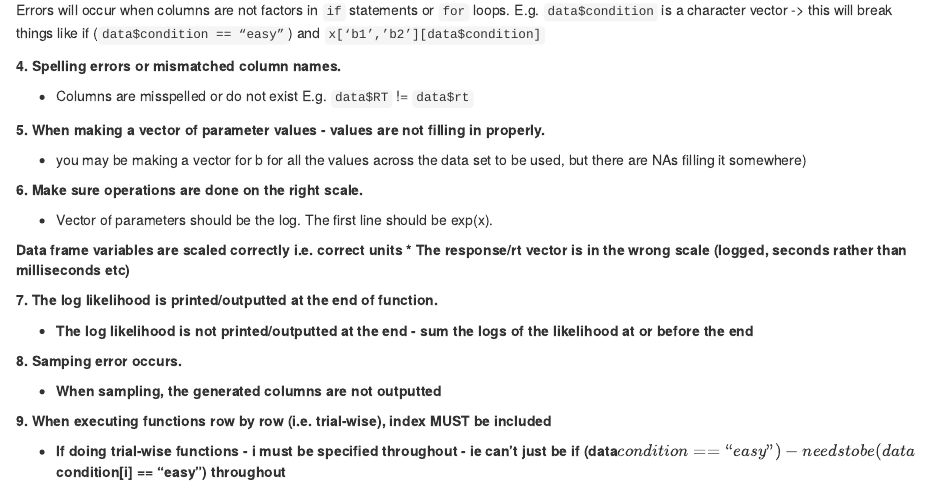
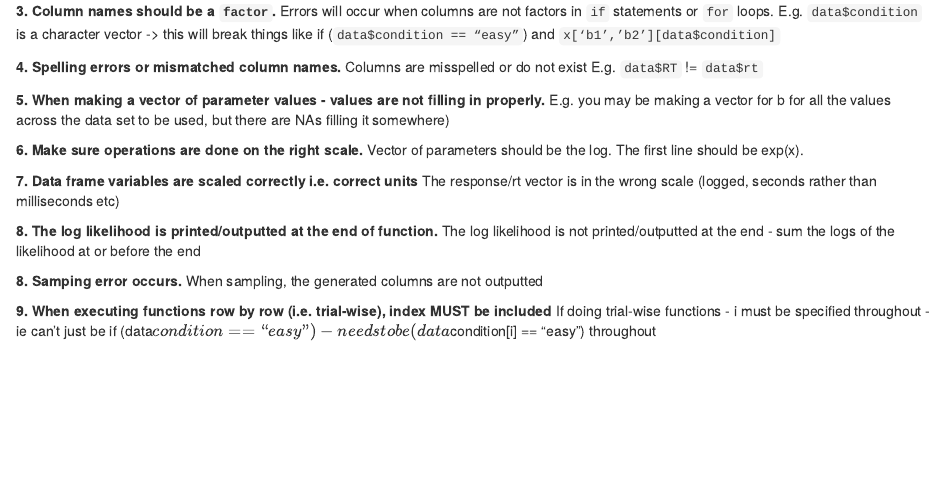
Before and after one commit to university-of-newcastle-research/samplerDoc, an R Markdown document (04-Example3.Rmd): the page in a window 1100 px wide, from 470 px down before the commit and from 420 px down after it. Rendered offline with R 4.5, knitr and Pandoc, with nearby package versions; drawn as R Markdown's standard HTML page in place of the format the file asks for.

Commit message:
Remove dot points from common errors page

```diff
--- a/04-Example3.Rmd
+++ b/04-Example3.Rmd
@@ -31,24 +23,19 @@ Errors will occur when columns are not factors in `if` statements or `for` loops
- * Columns are misspelled or do not exist E.g. `data$RT` != `data$rt`
+Columns are misspelled or do not exist E.g. `data$RT` != `data$rt`
 
 <b>5. When making a vector of parameter values - values are not filling in properly.</b>
-
- * you may be making a vector for b for all the values across the data set to be used, but there are NAs filling it somewhere)
+E.g. you may be making a vector for b for all the values across the data set to be used, but there are NAs filling it somewhere)
 
 <b>6. Make sure operations are done on the right scale.</b>
+Vector of parameters should be the log. The first line should be exp(x).
 
- * Vector of parameters should be the log. The first line should be exp(x).
+<b>7. Data frame variables are scaled correctly i.e. correct units</b>
+The response/rt vector is in the wrong scale (logged, seconds rather than milliseconds etc)
 
-<b> Data frame variables are scaled correctly i.e. correct units
- * The response/rt vector is in the wrong scale (logged, seconds rather than milliseconds etc)
-
-<b>7. The log likelihood is printed/outputted at the end of function.</b>
-
- * The log likelihood is not printed/outputted at the end - sum the logs of the likelihood at or before the end
+<b>8. The log likelihood is printed/outputted at the end of function.</b>
+The log likelihood is not printed/outputted at the end - sum the logs of the likelihood at or before the end
 
 <b>8. Samping error occurs.</b>
-
- * When sampling, the generated columns are not outputted
+When sampling, the generated columns are not outputted
 
 <b>9. When executing functions row by row (i.e. trial-wise), index MUST be included</b>
-
- * If doing trial-wise functions - i must be specified throughout - ie can’t just be if (data$condition == “easy”) - needs to be (data$condition[i] == “easy”) throughout
+If doing trial-wise functions - i must be specified throughout - ie can’t just be if (data$condition == “easy”) - needs to be (data$condition[i] == “easy”) throughout
```
Also changed, not shown: docs/search_index.json, 04-Example3.Rmd (12 more changed lines), 1 other file.
